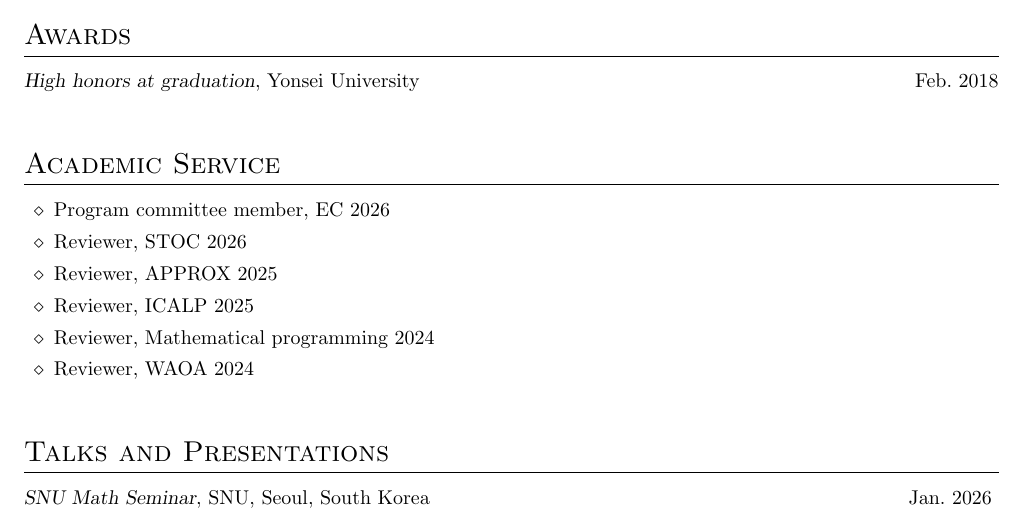
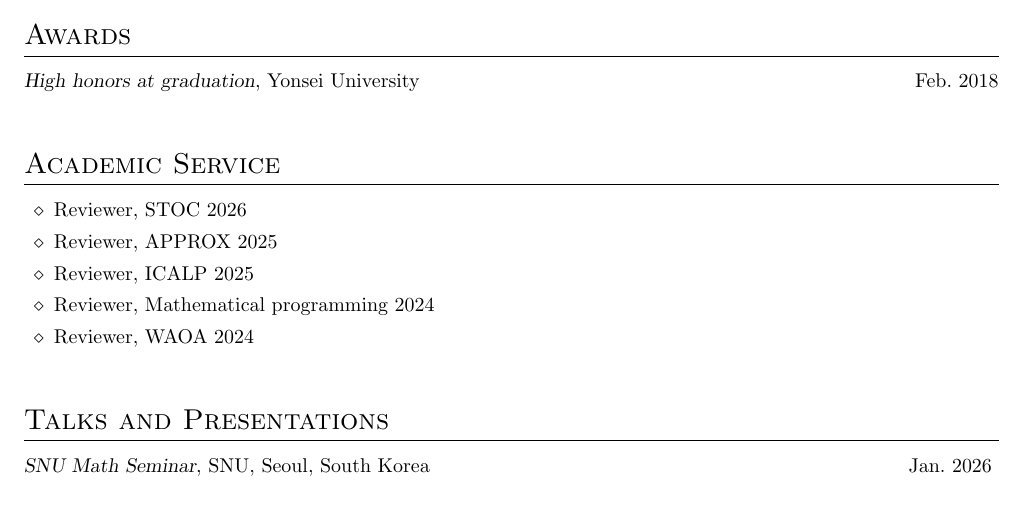
Before and after one commit to yonghoshin36/yonghoshin36.github.io, a LaTeX CV (cv/cv_yshin.tex): part of page 2 of 4, cut so that both start at the same text. Compiled offline with pdfLaTeX.

Commit message:
jan 2026 edit

```diff
--- a/cv/cv_yshin.tex
+++ b/cv/cv_yshin.tex
@@ -147,7 +147,7 @@ University of Wrocław, Poland
 %----------------------------------------------------------------------------------------
 \section{Academic Service}
 \begin{itemize}
-\item Program committee member, EC 2026
+%\item Program committee member, EC 2026
 \item Reviewer, STOC 2026
 \item Reviewer, APPROX 2025
 \item Reviewer, ICALP 2025
```
Also changed, not shown: cv/cv_yshin.pdf.
